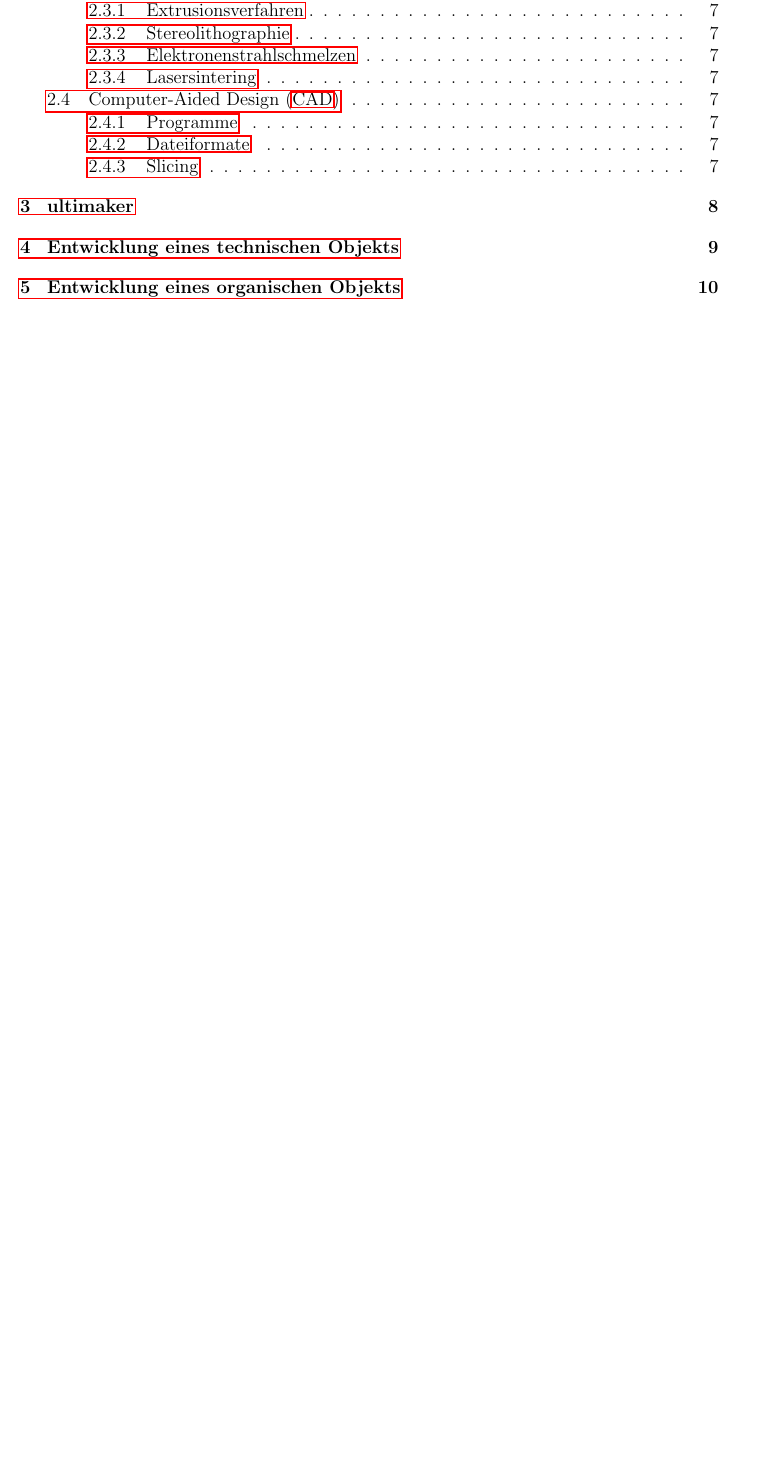
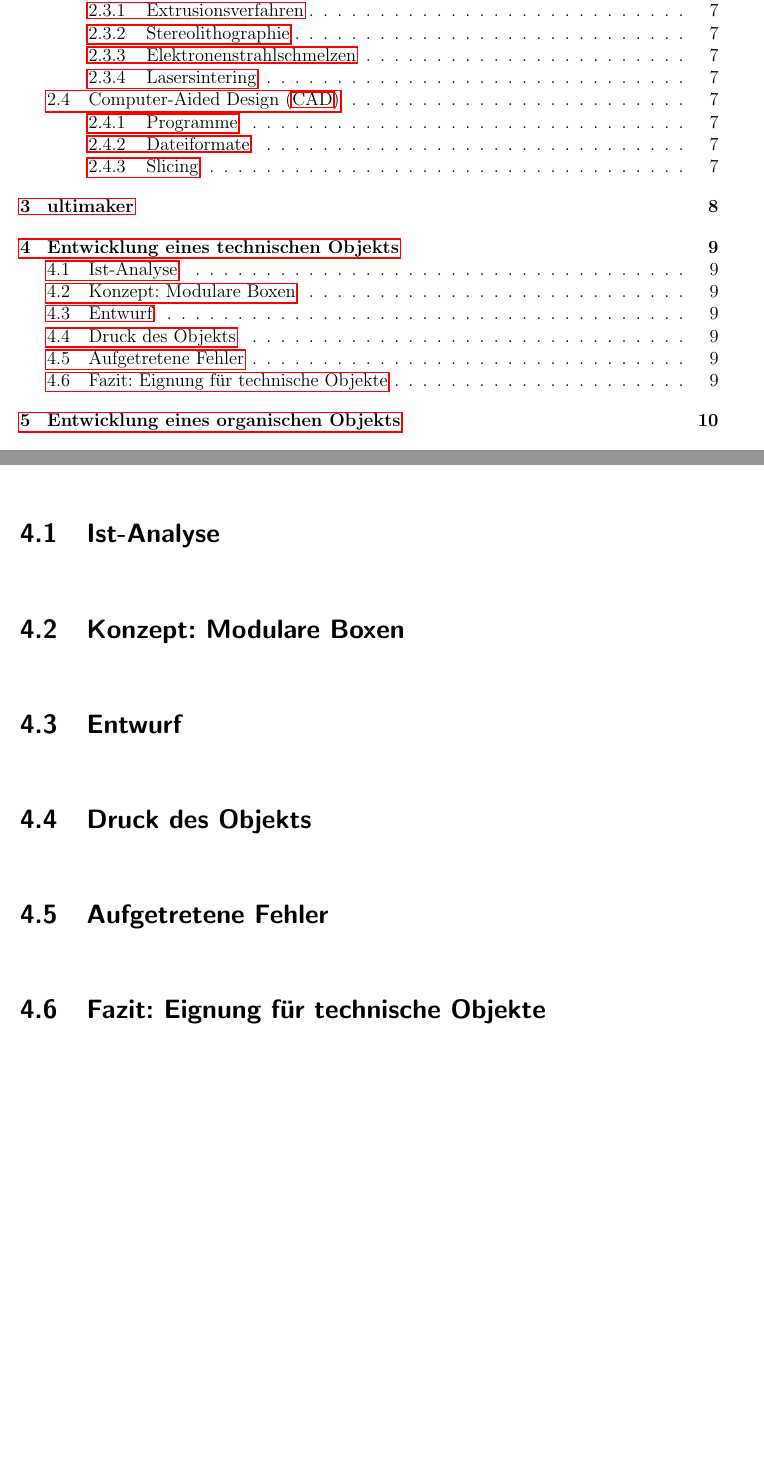
Before and after one commit to js5342/stud3dDHBW, a LaTeX document (studienarbeit.tex, which reads kapitel/techObj/techObj.tex): part of page 1 of 13 before the commit and two parts of pages 1 and 9 of 13 after it, the two joined at a grey line, cut so that both start at the same text, the shorter picture padded with empty space. Compiled offline with pdfLaTeX; the source files are stored in an older character set and shown here as Unicode; a LaTeX package or settings file that is missing is left out.

Commit message:
Technisches Objekt angelegt, Inhaltsverzeichnis, Testbilder

```diff
--- a/kapitel/techObj/techObj.tex
+++ b/kapitel/techObj/techObj.tex
@@ -1 +1,24 @@
 \chapter{Entwicklung eines technischen Objekts}
+%TODO Einleitung: Idee
+% explizite Bezug auf Ultimaker 2, andere Drucker liefern andere Ergebnisse
+
+%TODO Ist-Analyse
+\section{Ist-Analyse}
+
+%TODO
+\section{Konzept: Modulare Boxen}
+
+\section{Entwurf}
+%Erwähnen, dass Solid Edge verwendet
+
+\section{Druck des Objekts}
+% Wie wäre es ideal gewesen?, fertiges Objekt
+% Welche Parameter? --> spezifisch beim technischen Objekt
+% Verlinkung zu Fehlern
+
+\section{Aufgetretene Fehler}
+% Bilder
+% Fehleranalyse, [Maßnahmen --> technische Grundlagen]
+
+\section{Fazit: Eignung für technische Objekte}
+% bezogen auf Ultimaker
```
